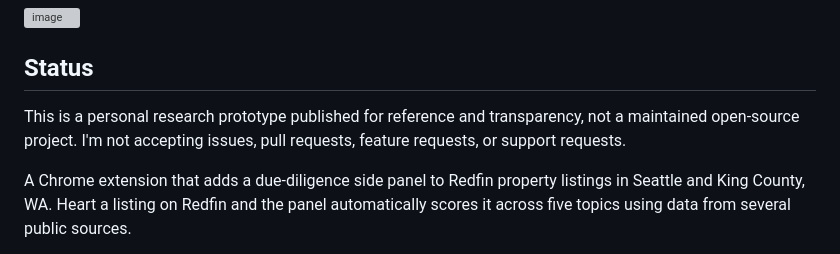
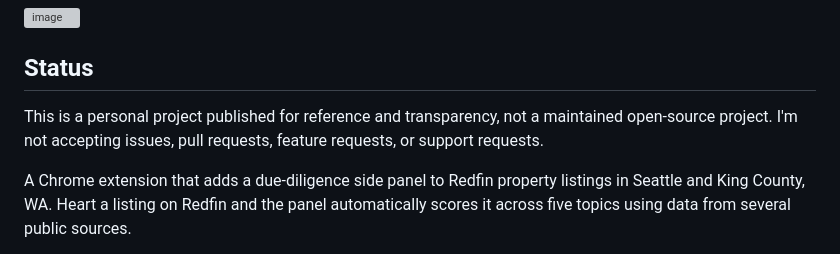
Before and after one commit to mwkorver/redfin-surfer-seattle, a Markdown page: README.md, the part around the change. Drawn GitHub-style; grey boxes are pictures that could not be loaded.

Commit message:
Update README.md
personal project

```diff
--- a/README.md
+++ b/README.md
@@ -14,7 +14,7 @@ Redfin Surfer Seattle is the result.
 
 ## Status
 
-This is a personal research prototype published for reference and transparency, not a maintained open-source project. I'm not accepting issues, pull requests, feature requests, or support requests.
+This is a personal project published for reference and transparency, not a maintained open-source project. I'm not accepting issues, pull requests, feature requests, or support requests.
 
 A Chrome extension that adds a due-diligence side panel to Redfin property listings in Seattle and King County, WA. Heart a listing on Redfin and the panel automatically scores it across five topics using data from several public sources.
 
```
